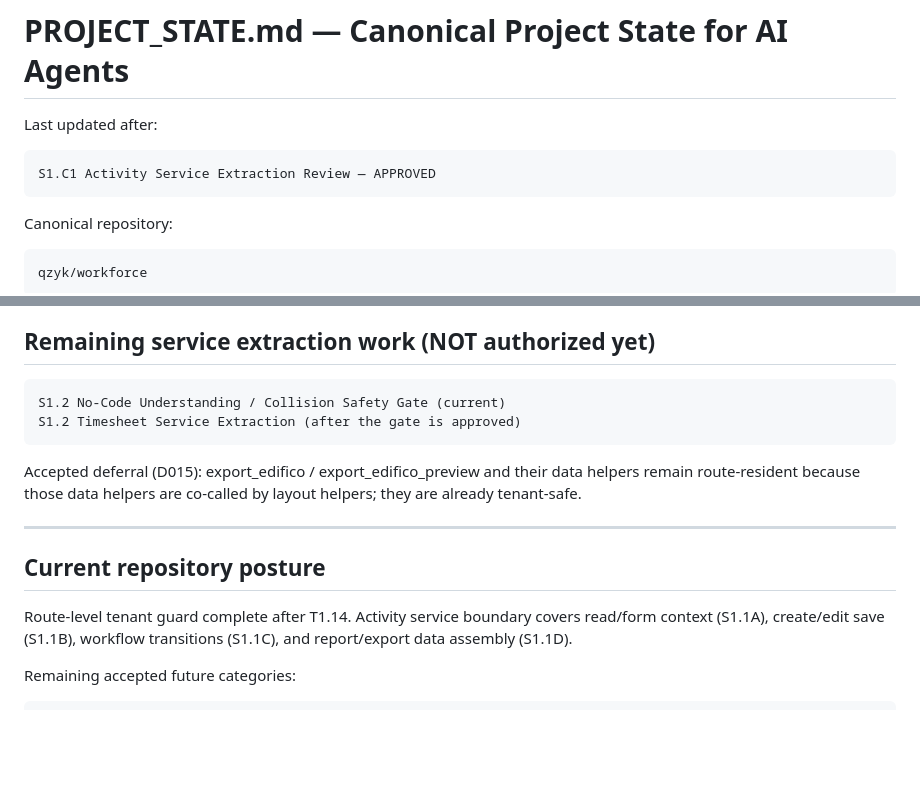
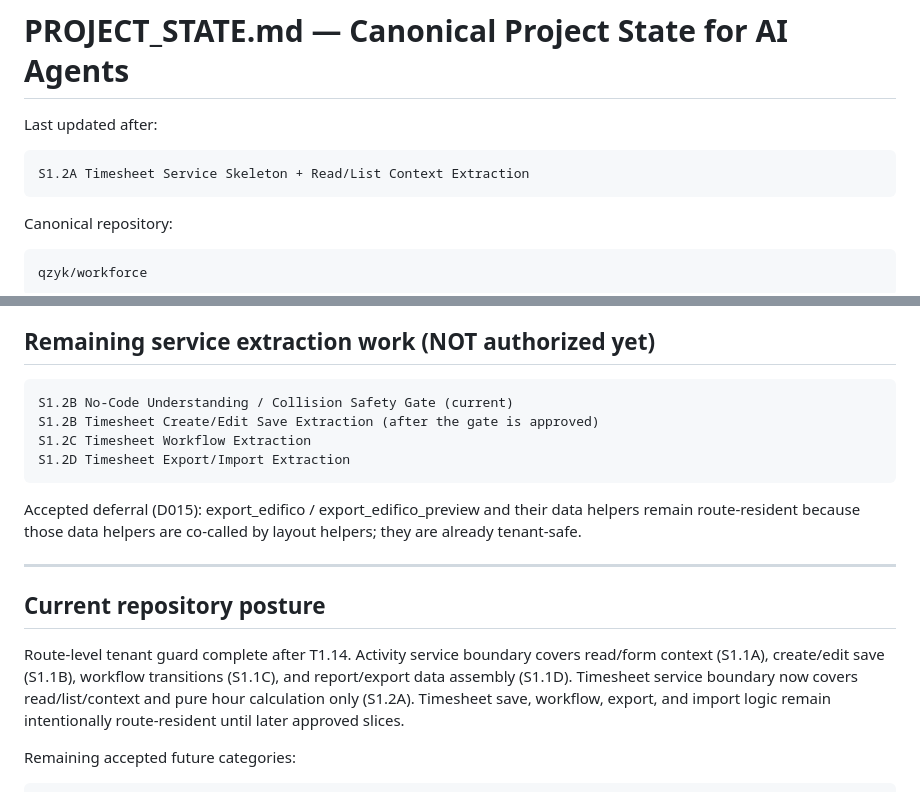
Before and after one commit to qzyk/workforce, a Markdown page: docs/ai/PROJECT_STATE.md, 2 parts joined by grey strips. Drawn GitHub-style; blank space fills up the shorter version.

````diff
--- a/docs/ai/PROJECT_STATE.md
+++ b/docs/ai/PROJECT_STATE.md
@@ -3,7 +3,7 @@
 Last updated after:
 
 ```text
-S1.C1 Activity Service Extraction Review — APPROVED
+S1.2A Timesheet Service Skeleton + Read/List Context Extraction
 ```
 
 Canonical repository:
@@ -177,8 +177,10 @@ safety gate is reviewed and approved by Albert.
 ## Remaining service extraction work (NOT authorized yet)
 
 ```text
-S1.2 No-Code Understanding / Collision Safety Gate (current)
-S1.2 Timesheet Service Extraction (after the gate is approved)
+S1.2B No-Code Understanding / Collision Safety Gate (current)
+S1.2B Timesheet Create/Edit Save Extraction (after the gate is approved)
+S1.2C Timesheet Workflow Extraction
+S1.2D Timesheet Export/Import Extraction
 ```
 
 Accepted deferral (D015): export_edifico / export_edifico_preview and their data
@@ -191,6 +193,9 @@ helpers; they are already tenant-safe.
 
 Route-level tenant guard complete after T1.14.
 Activity service boundary covers read/form context (S1.1A), create/edit save (S1.1B), workflow transitions (S1.1C), and report/export data assembly (S1.1D).
+Timesheet service boundary now covers read/list/context and pure hour
+calculation only (S1.2A). Timesheet save, workflow, export, and import logic
+remain intentionally route-resident until later approved slices.
 
 Remaining accepted future categories:
 
````
Also changed, not shown: other parts of docs/ai/PROJECT_STATE.md (+29 -29 lines), docs/ai/CURRENT_TASK.md (+53 -46 lines).
